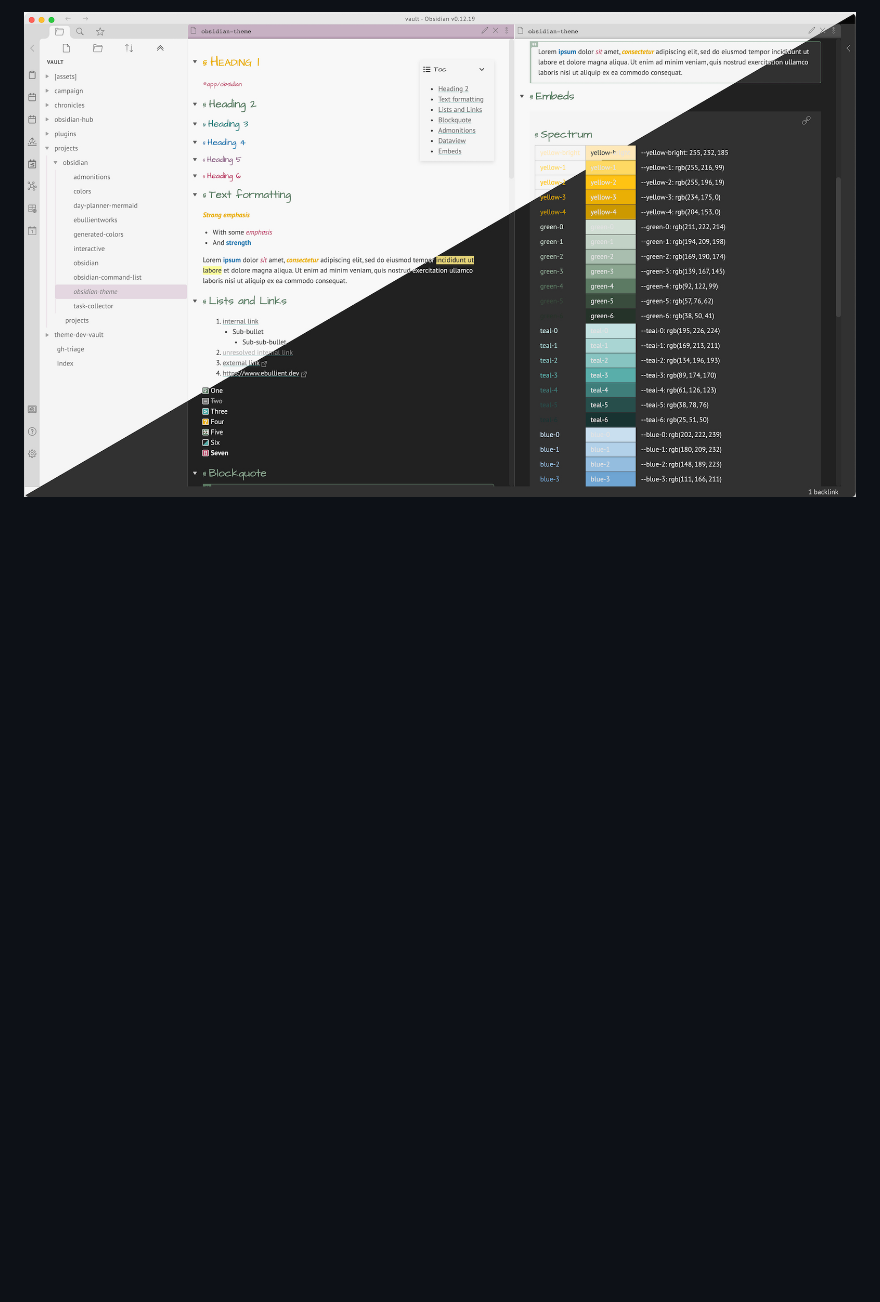
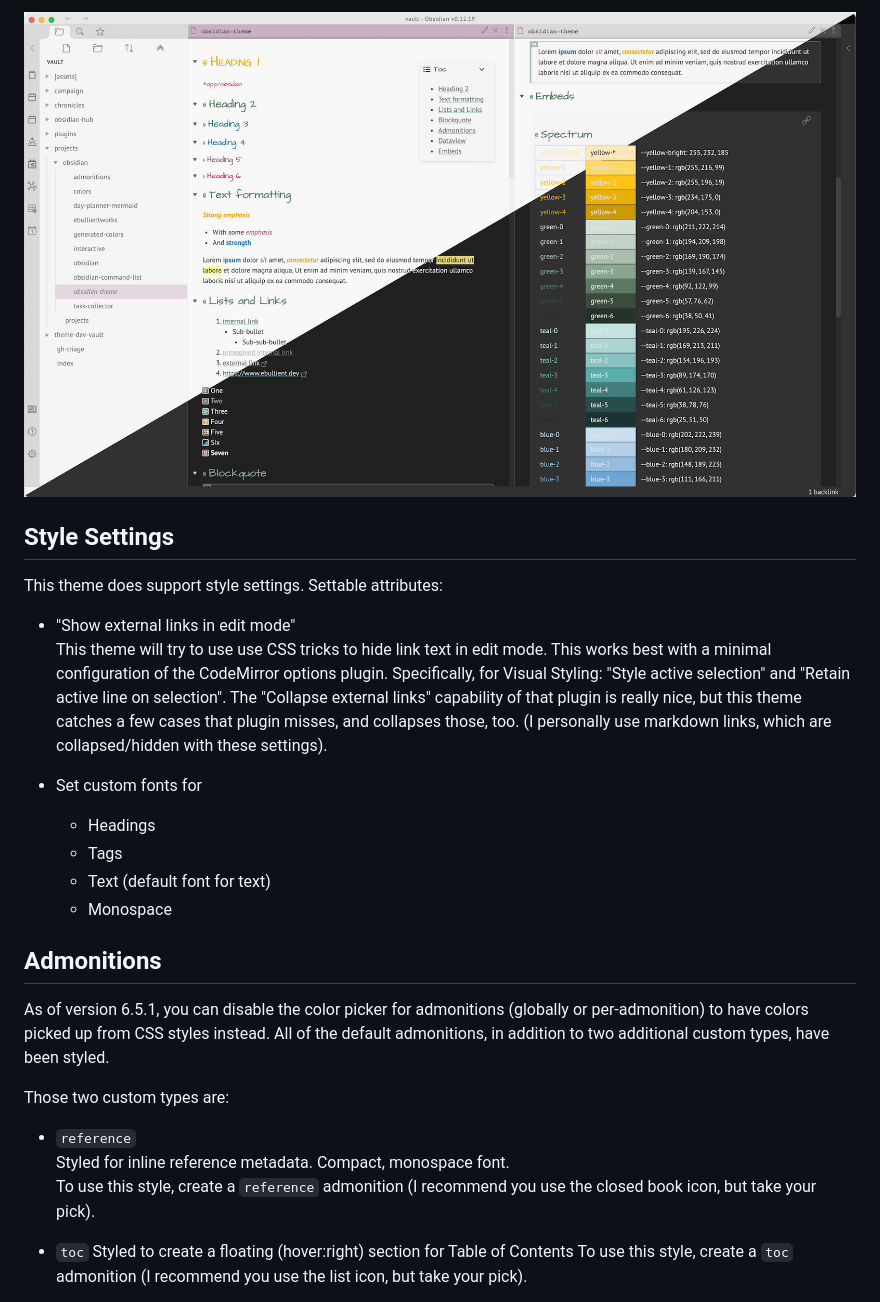
Before and after one commit to ebullient/obsidian-theme-ebullientworks, a Markdown page: README.md, the part around one of its changes. Drawn GitHub-style; blank space fills up the shorter version.

```diff
--- a/README.md
+++ b/README.md
@@ -20 +22,30 @@ Some light styling has also been applied for the following community plugins:
 ![](https://raw.githubusercontent.com/ebullient/obsidian-theme-ebullientworks/main/images/theme-colors.jpg)
+
+## Style Settings
+
+This theme does support style settings. Settable attributes:
+
+- "Show external links in edit mode"
+    This theme will try to use use CSS tricks to hide link text in edit mode. This works best with a minimal configuration of the CodeMirror options plugin. Specifically, for Visual Styling: "Style active selection" and "Retain active line on selection". The "Collapse external links" capability of that plugin is really nice, but this theme catches a few cases that plugin misses, and collapses those, too. (I personally use markdown links, which are collapsed/hidden with these settings).
+
+- Set custom fonts for
+    - Headings
+    - Tags
+    - Text (default font for text)
+    - Monospace
+
+
+## Admonitions
+
+As of version 6.5.1, you can disable the color picker for admonitions (globally or per-admonition) to have colors picked up from CSS styles instead. All of the default admonitions, in addition to two additional custom types, have been styled.
+
+Those two custom types are:
+
+- `reference`
+    Styled for inline reference metadata. Compact, monospace font.
+    To use this style, create a `reference` admonition (I recommend you use the closed book icon, but take your pick).
+
+- `toc`
+    Styled to create a floating (hover:right) section for Table of Contents
+    To use this style, create a `toc` admonition (I recommend you use the list icon, but take your pick).
+
```
Also changed, not shown: other parts of README.md (+7 -0 lines), images/admonitions.png (added), 2 other files.
